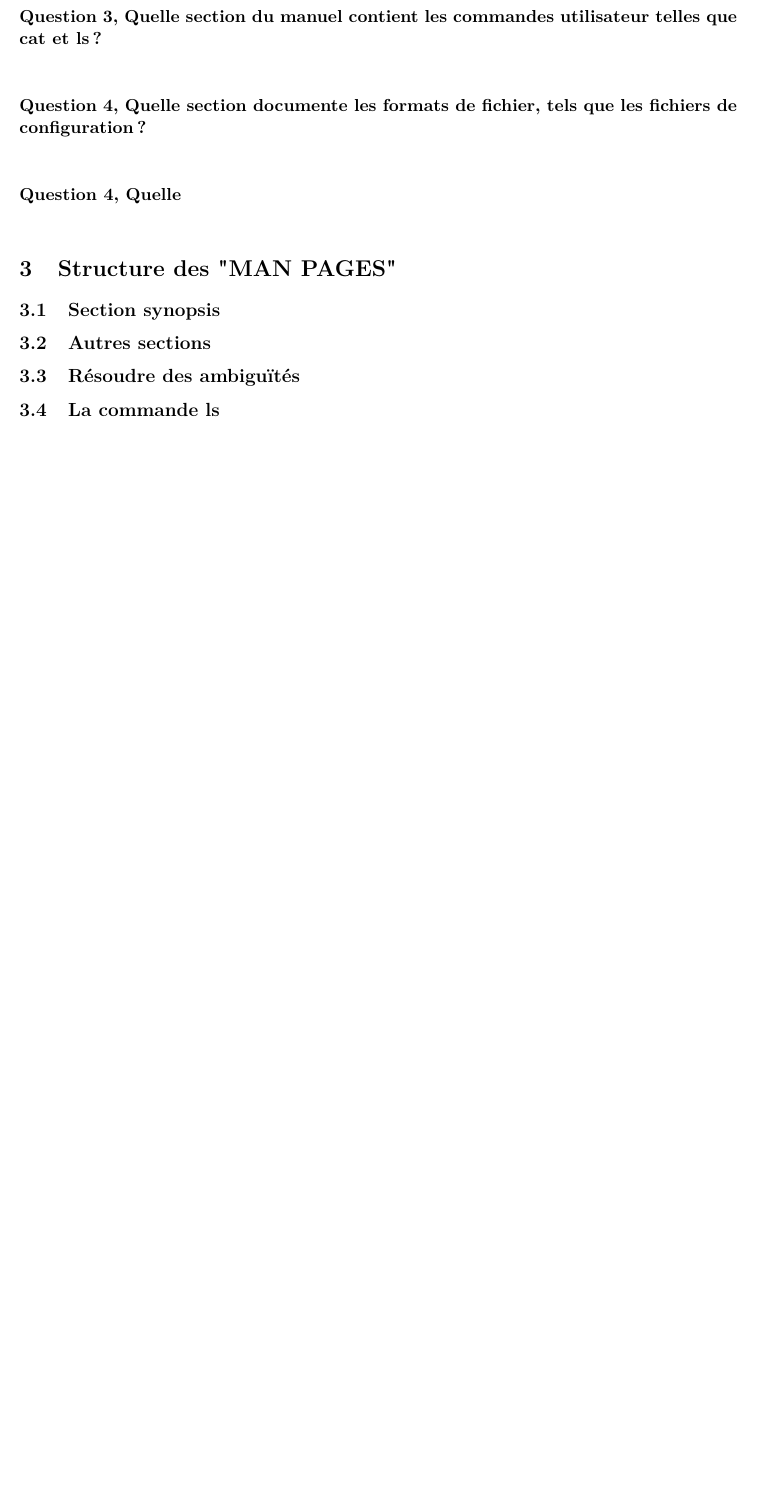
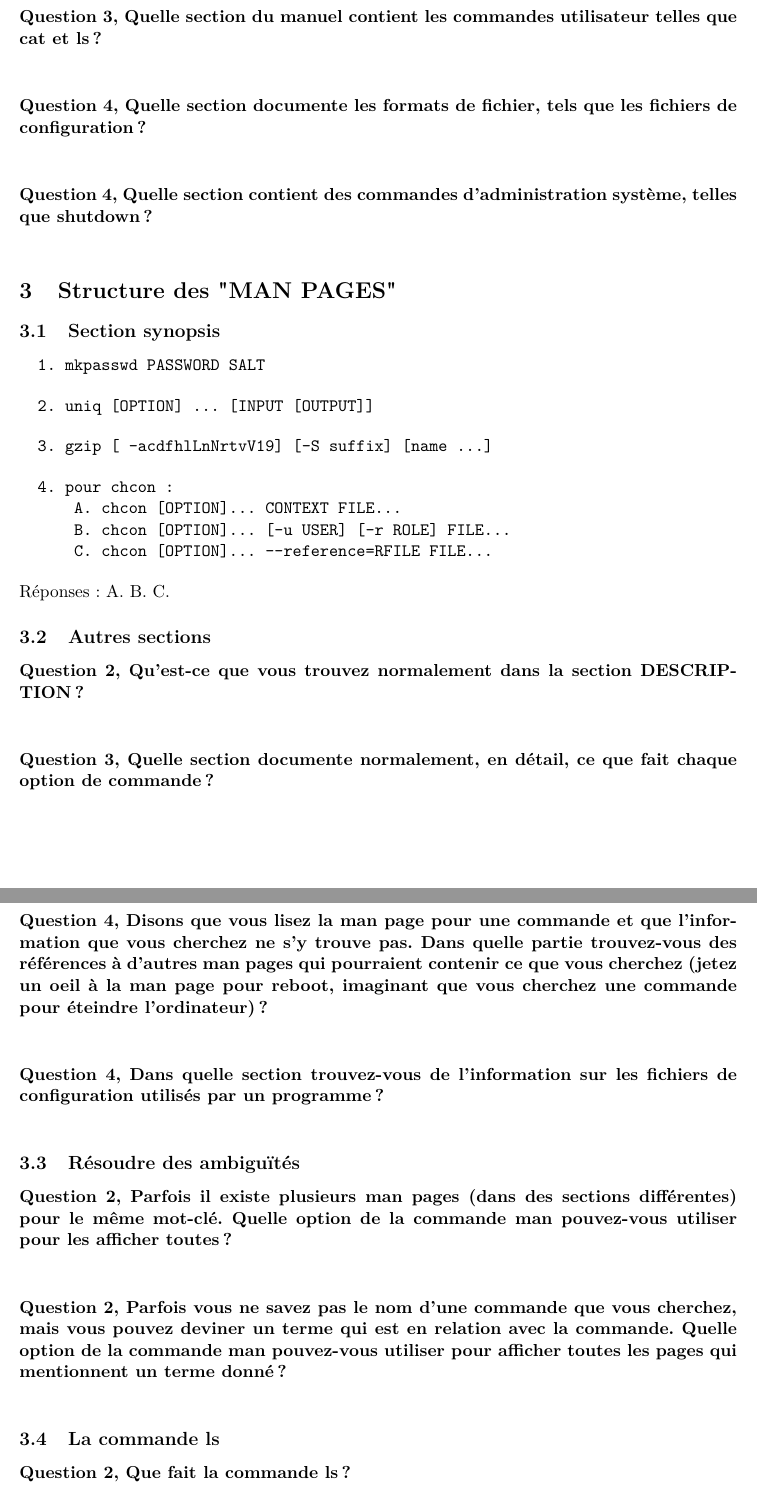
Before and after one commit to dosseggegw1/heig-ads-lab02, a LaTeX document (main.tex): part of page 2 of 2 before the commit and two parts of pages 2 and 3 of 4 after it, the two joined at a grey line, cut so that both start at the same text, the shorter picture padded with empty space. Compiled offline with pdfLaTeX.

Commit message:
Ajout de la structure du labo

```diff
--- a/main.tex
+++ b/main.tex
@@ -58,13 +58,46 @@
 \end{enumerate}
 \question{Quelle section du manuel contient les commandes utilisateur telles que cat et ls ?}
 
+\question{Quelle section documente les formats de fichier, tels que les fichiers de configuration ?}
 
-\question{Quelle section documente les formats de fichier, tels que les fichiers de configuration ?}
-\question{Quelle}
+\question{Quelle section contient des commandes d'administration système, telles que shutdown ?}
 
 
 \section{Structure des "MAN PAGES"}
 \subsection{Section synopsis}
+\begin{verbatim}
+  1. mkpasswd PASSWORD SALT
+\end{verbatim}
+\begin{verbatim}
+  2. uniq [OPTION] ... [INPUT [OUTPUT]]
+\end{verbatim}
+\begin{verbatim}
+  3. gzip [ -acdfhlLnNrtvV19] [-S suffix] [name ...]
+\end{verbatim}
+\begin{verbatim}
+  4. pour chcon :
+      A. chcon [OPTION]... CONTEXT FILE...
+      B. chcon [OPTION]... [-u USER] [-r ROLE] FILE...
+      C. chcon [OPTION]... --reference=RFILE FILE...
+\end{verbatim}
+Réponses :
+A.
+B.
+C.
+
 \subsection{Autres sections}
+\question{Qu'est-ce que vous trouvez normalement dans la section DESCRIPTION ?}
+\question{Quelle section documente normalement, en détail, ce que fait chaque option de commande ?}
+\question{Disons que vous lisez la man page pour une commande et que l'information que vous cherchez ne s'y trouve pas. Dans quelle partie trouvez-vous des références à d'autres man pages qui pourraient contenir ce que vous cherchez (jetez un oeil à la man page pour reboot, imaginant que vous cherchez une commande pour éteindre l'ordinateur) ?}
+\question{Dans quelle section trouvez-vous de l'information sur les fichiers de configuration utilisés par un programme ?}
+
+
+
 \subsection{Résoudre des ambiguïtés}
+\question{Parfois il existe plusieurs man pages (dans des sections différentes) pour le même mot-clé. Quelle option de la commande man pouvez-vous utiliser pour les afficher toutes ?}
+\question{Parfois vous ne savez pas le nom d'une commande que vous cherchez, mais vous pouvez deviner un terme qui est en relation avec la commande. Quelle option de la commande man pouvez-vous utiliser pour afficher toutes les pages qui mentionnent un terme donné ?}
+
+
 \subsection{La commande ls}
+\question{Que fait la commande ls ?}
+\question{Quelle option de ls affiche de l'information sur la taille des fichiers, leur propriétaire, leur groupe, leurs permissions, etc. ?}
@@ -71,0 +112,5 @@
+  A. si le répertoire courant est /usr/
+  B. si le répertoire courant est /usr/bin
+  C. si le répertoire courant est /usr/share
+  D. si le répertoire courant est /usr/local/bin
+\end{verbatim}
```
Also changed, not shown: main.tex (19 more changed lines).
